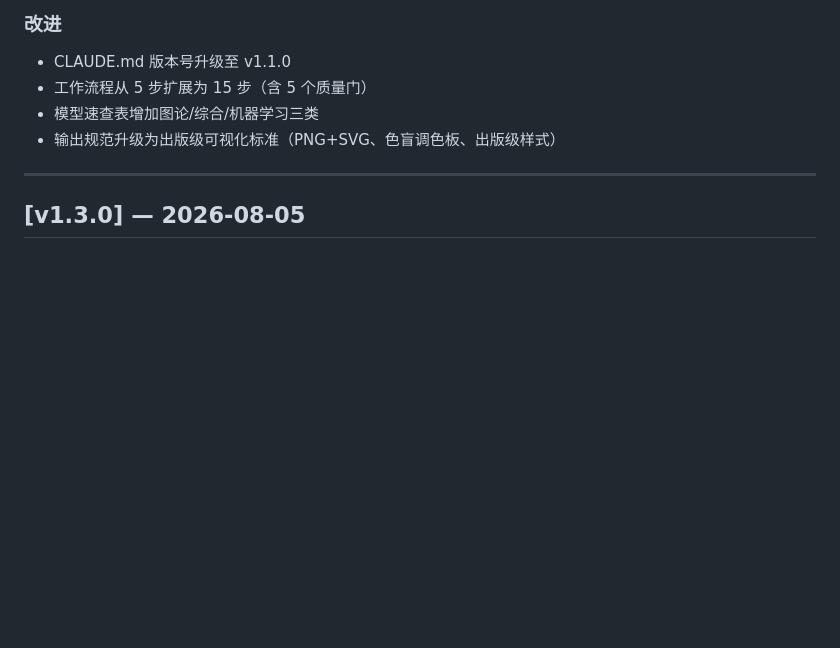
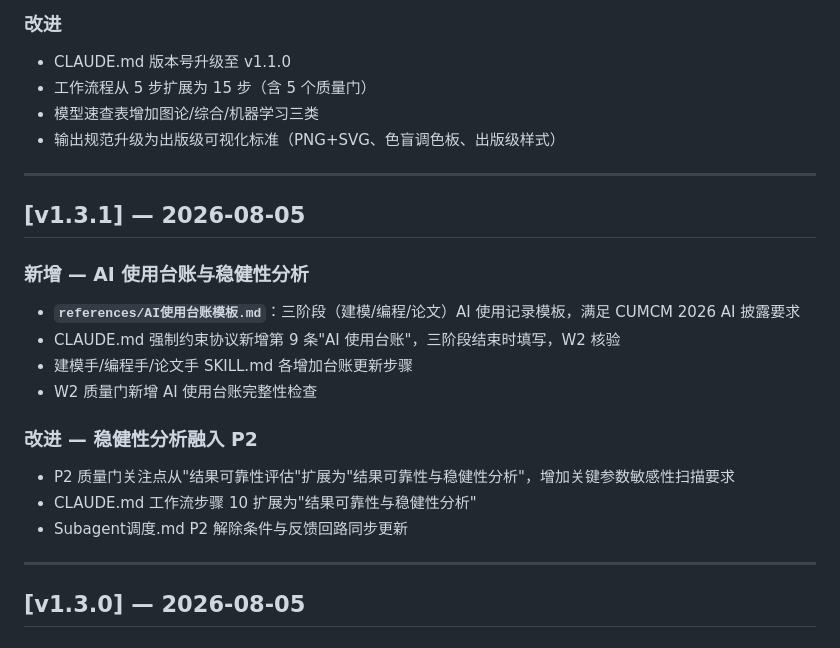
Before and after one commit to steven-jzt/MCM-AI-Assistant, a Markdown page: CHANGELOG.md, the part around the change. Drawn GitHub-style; blank space fills up the shorter version.

Commit message:
v1.3.1: 更新 CHANGELOG 和版本号
Co-Authored-By: Claude Opus 4.7 <noreply@anthropic.com>

```diff
--- a/CHANGELOG.md
+++ b/CHANGELOG.md
@@ -32,6 +32,21 @@
 - 工作流程从 5 步扩展为 15 步（含 5 个质量门）
 - 模型速查表增加图论/综合/机器学习三类
 - 输出规范升级为出版级可视化标准（PNG+SVG、色盲调色板、出版级样式）
+
+---
+
+## [v1.3.1] — 2026-08-05
+
+### 新增 — AI 使用台账与稳健性分析
+- **`references/AI使用台账模板.md`**：三阶段（建模/编程/论文）AI 使用记录模板，满足 CUMCM 2026 AI 披露要求
+- CLAUDE.md 强制约束协议新增第 9 条"AI 使用台账"，三阶段结束时填写，W2 核验
+- 建模手/编程手/论文手 SKILL.md 各增加台账更新步骤
+- W2 质量门新增 AI 使用台账完整性检查
+
+### 改进 — 稳健性分析融入 P2
+- P2 质量门关注点从"结果可靠性评估"扩展为"结果可靠性与稳健性分析"，增加关键参数敏感性扫描要求
+- CLAUDE.md 工作流步骤 10 扩展为"结果可靠性与稳健性分析"
+- Subagent调度.md P2 解除条件与反馈回路同步更新
 
 ---
 
```
Also changed, not shown: CLAUDE.md (+1 -1 lines).
